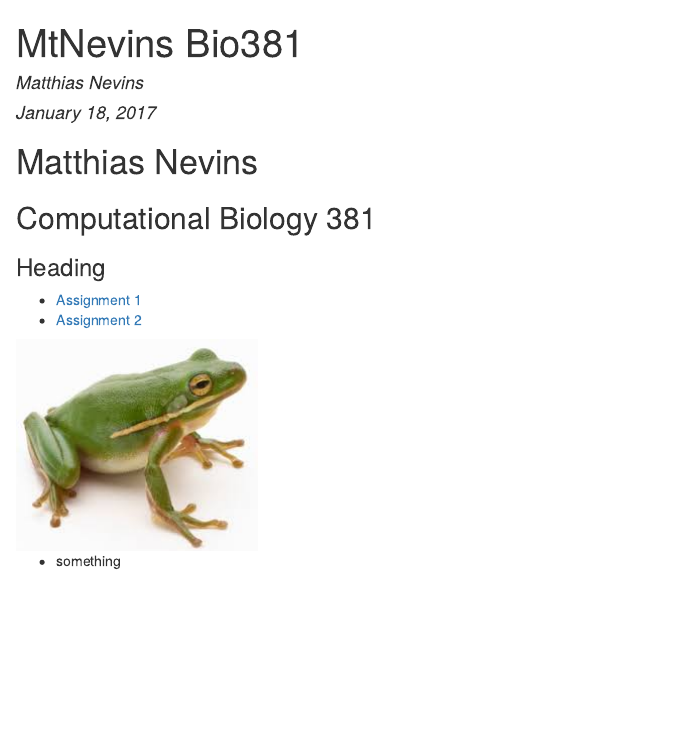
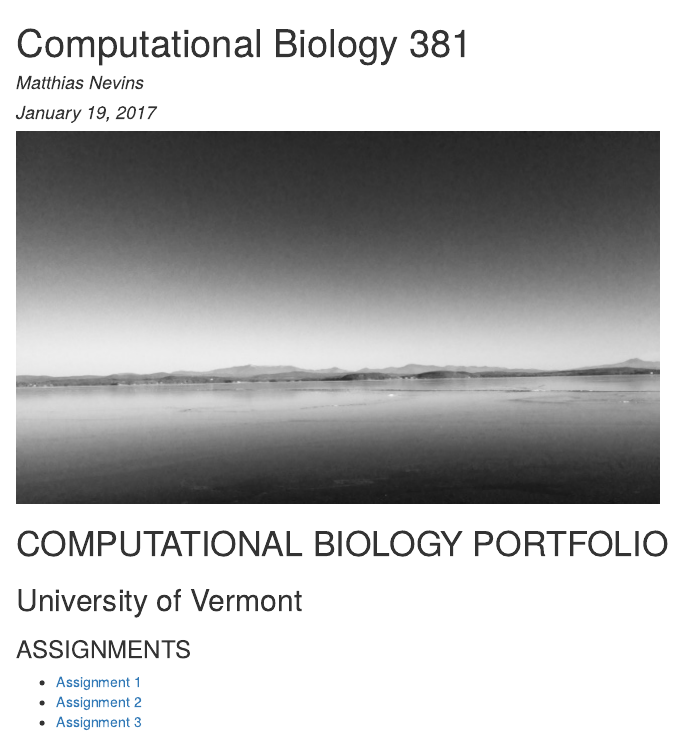
Before and after one commit to MtNevins/BIO381, an R Markdown document (index.Rmd): the page in a window 1100 px wide, from its top. The pictures show the output file index.html that the author committed with the source, opened offline.

Commit message:
website update
updated website

````diff
--- a/index.Rmd
+++ b/index.Rmd
@@ -1,20 +1,21 @@
 ---
-title: "MtNevins Bio381"
+title: "Computational Biology 381"
 author: "Matthias Nevins"
-date: "January 18, 2017"
+date: "January 19, 2017"
 output: html_document
 ---
+![](lakechamp1.jpg)
 
-# Matthias Nevins
+# COMPUTATIONAL BIOLOGY PORTFOLIO
+## University of Vermont
 
-##Computational Biology 381
+###ASSIGNMENTS
 
-### Heading
+* [Assignment 1]()
+* [Assignment 2]()
+* [Assignment 3]()
 
-* [Assignment 1](test.html)
-* [Assignment 2](https://www.rstudio.com/wp-content/uploads/2015/02/rmarkdown-cheatsheet.pdf)
 
-![](frog.jpg)
 
 ```{r}
 ## this is a test comment
````
Also changed, not shown: index.html, lakechamp1.jpg (added), index.Rmd (6 more changed lines), 1 other file.
